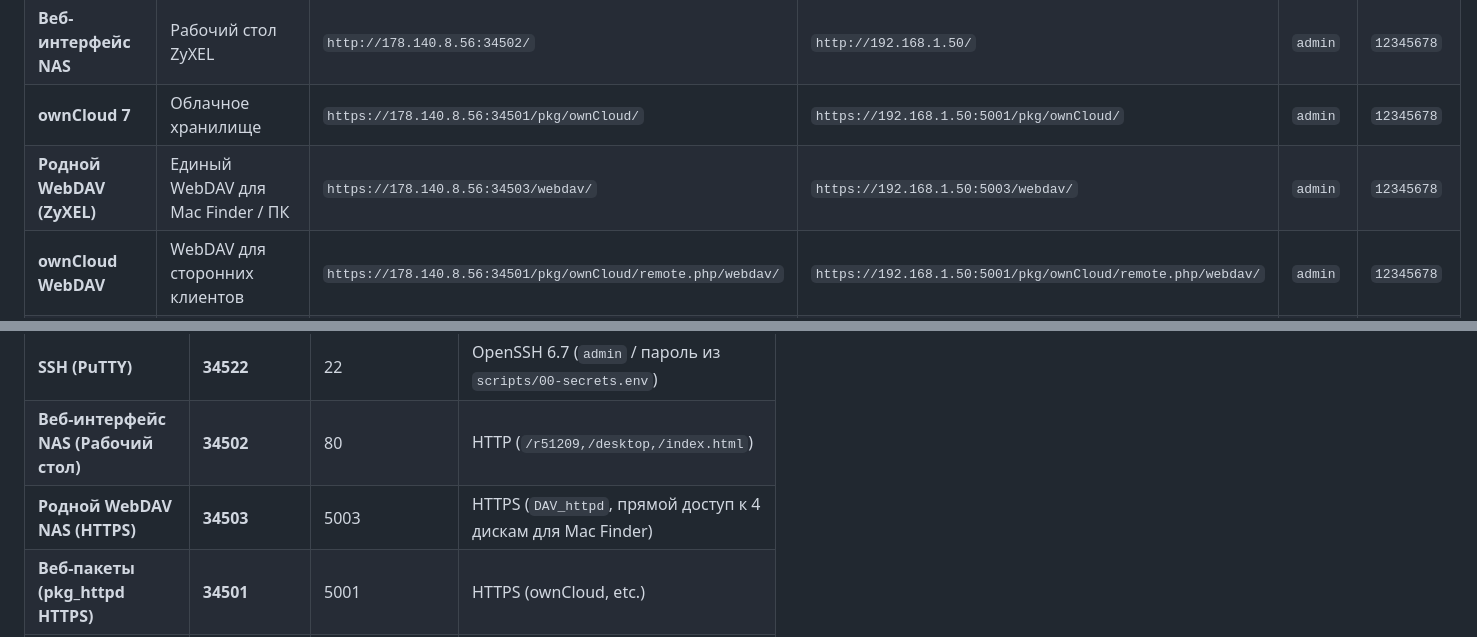
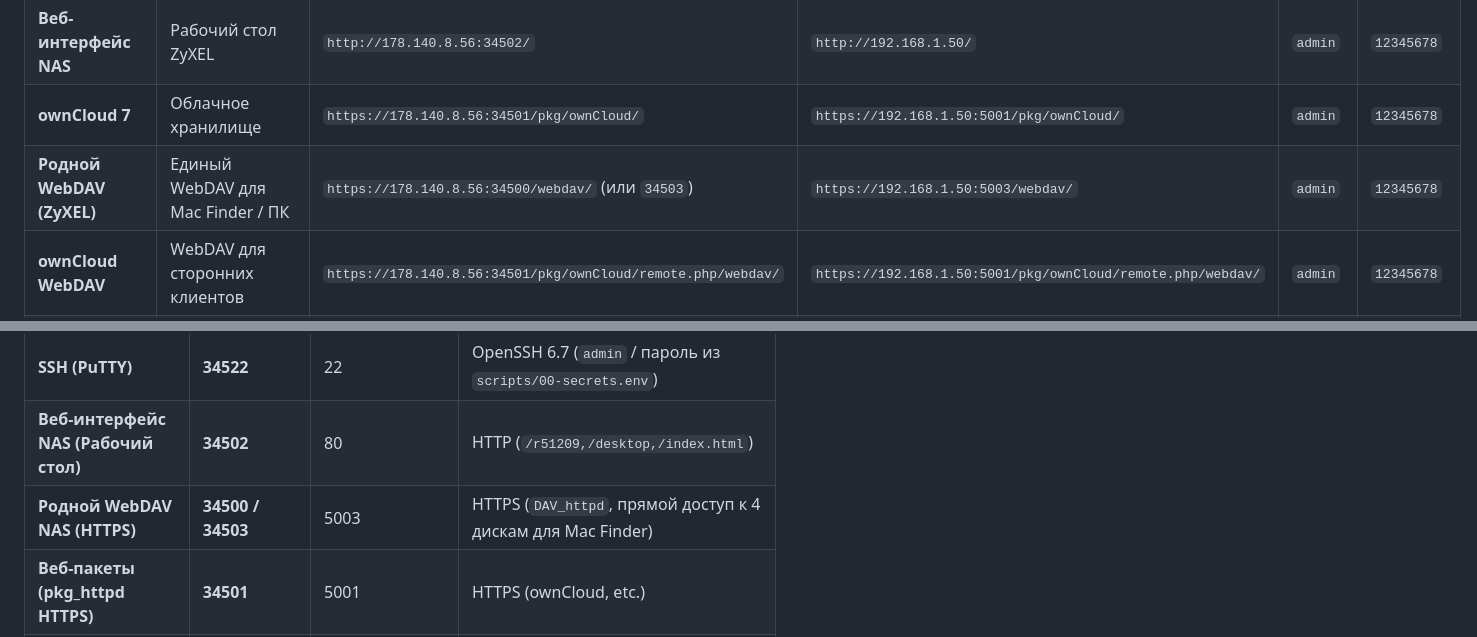
Before and after one commit to salomanov/nas542, a Markdown page: PROJECT_STATE.md, 2 parts joined by grey strips. Rendered like a GitHub page.

Commit message:
checkpoint: Confirm WebDAV accessible on WAN port 34500 [2026-10-29_08-34-36]

```diff
--- a/PROJECT_STATE.md
+++ b/PROJECT_STATE.md
@@ -13,7 +13,7 @@
 | **SSH (PuTTY)** | Консоль / SFTP | `178.140.8.56:34522` | `192.168.1.50:22` | `admin` | `12345678` (root: `12345678`) |
 | **Веб-интерфейс NAS** | Рабочий стол ZyXEL | `http://178.140.8.56:34502/` | `http://192.168.1.50/` | `admin` | `12345678` |
 | **ownCloud 7** | Облачное хранилище | `https://178.140.8.56:34501/pkg/ownCloud/` | `https://192.168.1.50:5001/pkg/ownCloud/` | `admin` | `12345678` |
-| **Родной WebDAV (ZyXEL)** | Единый WebDAV для Mac Finder / ПК | `https://178.140.8.56:34503/webdav/` | `https://192.168.1.50:5003/webdav/` | `admin` | `12345678` |
+| **Родной WebDAV (ZyXEL)** | Единый WebDAV для Mac Finder / ПК | `https://178.140.8.56:34500/webdav/` (или `34503`) | `https://192.168.1.50:5003/webdav/` | `admin` | `12345678` |
 | **ownCloud WebDAV** | WebDAV для сторонних клиентов | `https://178.140.8.56:34501/pkg/ownCloud/remote.php/webdav/` | `https://192.168.1.50:5001/pkg/ownCloud/remote.php/webdav/` | `admin` | `12345678` |
 | **Библиотека (COPS UI)** | Веб-каталог книг | `https://178.140.8.56:34501/apps/cops/` | `https://192.168.1.50:5001/apps/cops/` | `admin` | `12345678` |
 | **COPS OPDS** | Каталог для читалок (FBReader) | `https://178.140.8.56:34501/apps/cops/feed.php` | `https://192.168.1.50:5001/apps/cops/feed.php` | `admin` | `12345678` |
@@ -29,7 +29,7 @@
 |---|---|---|---|
 | **SSH (PuTTY)** | **34522** | 22 | OpenSSH 6.7 (`admin` / пароль из `scripts/00-secrets.env`) |
 | **Веб-интерфейс NAS (Рабочий стол)** | **34502** | 80 | HTTP (`/r51209,/desktop,/index.html`) |
-| **Родной WebDAV NAS (HTTPS)** | **34503** | 5003 | HTTPS (`DAV_httpd`, прямой доступ к 4 дискам для Mac Finder) |
+| **Родной WebDAV NAS (HTTPS)** | **34500 / 34503** | 5003 | HTTPS (`DAV_httpd`, прямой доступ к 4 дискам для Mac Finder) |
 | **Веб-пакеты (pkg_httpd HTTPS)** | **34501** | 5001 | HTTPS (ownCloud, etc.) |
 | **Веб-пакеты (UPnP fallback)** | **34504** | 5001 | HTTPS (запасной порт Keenetic UPnP) |
 | **WebDAV** | **34503** | 5002/5003 | DAV_httpd |
```
